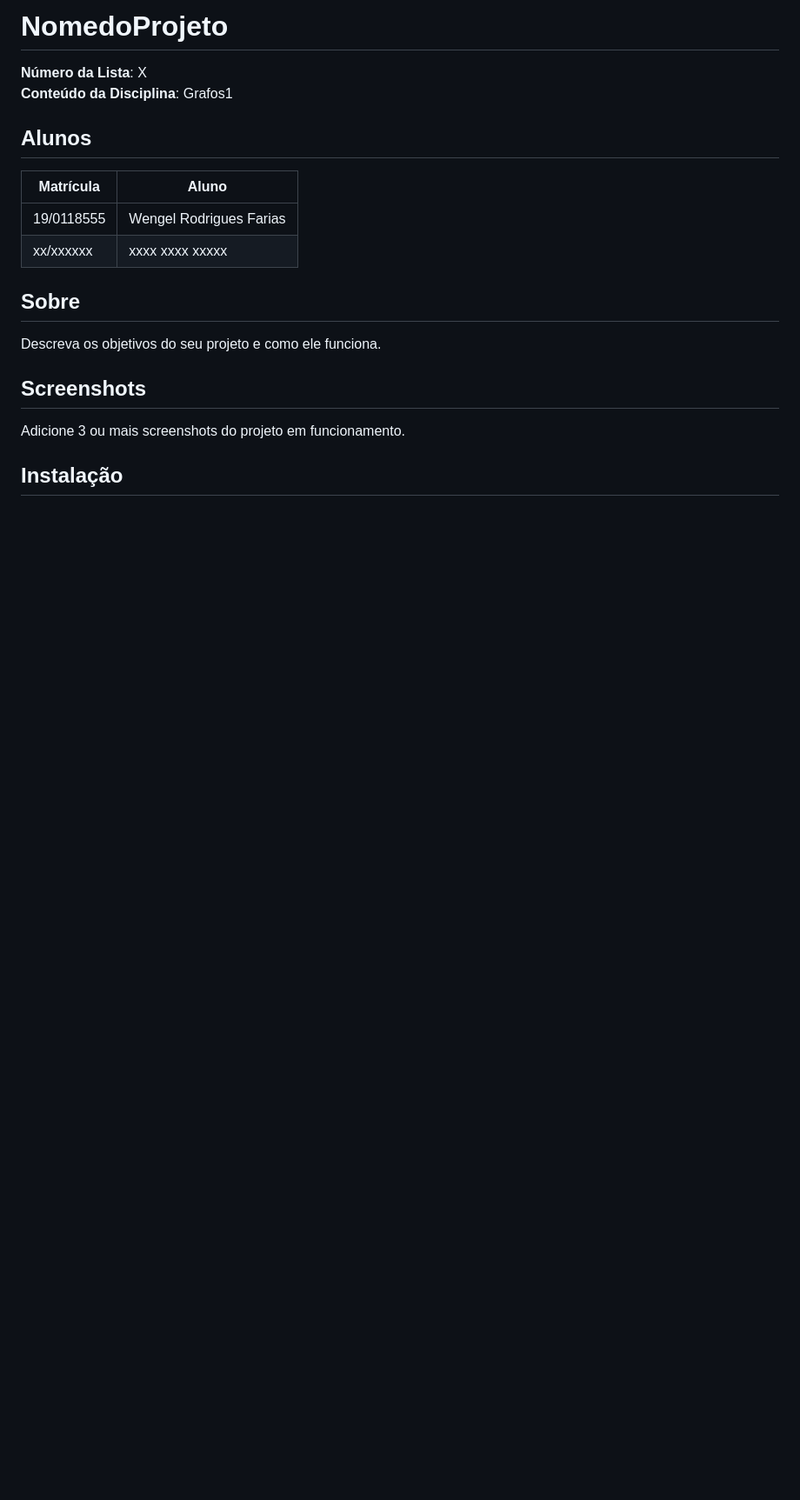
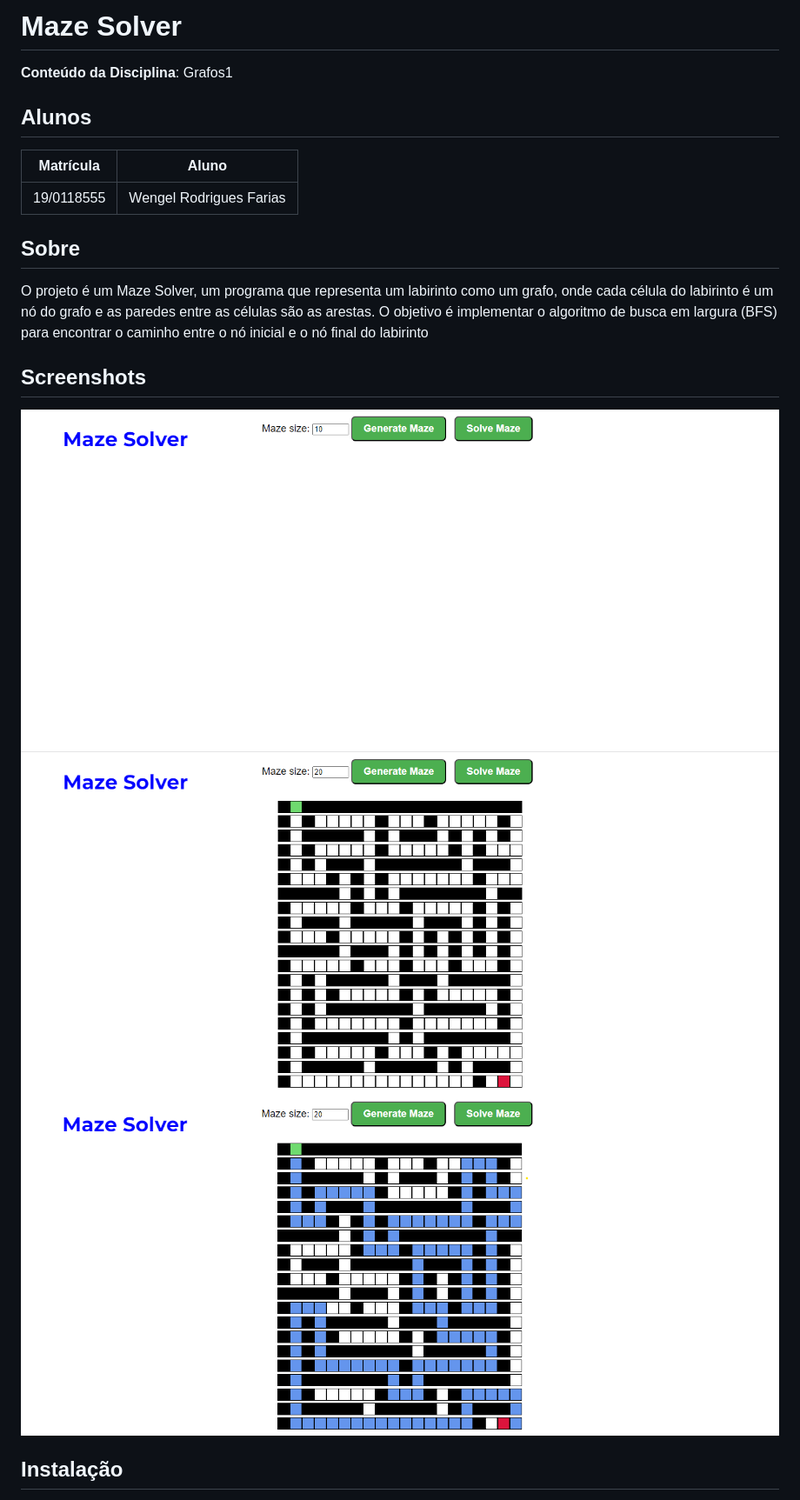
Before and after one commit to projeto-de-algoritmos/Grafos1_MazeSolver, a Markdown page: README.md, the part around the change printed below. Shown: that part at 87% size. GitHub-like rendering; pictures changed too: img/img1.png (added), img/img2.png (added), img/img3.png (added); blank space fills up the shorter version.

```diff
--- a/README.md
+++ b/README.md
@@ -1,19 +1,21 @@
-# NomedoProjeto
+# Maze Solver
 
-**Número da Lista**: X<br>
+
 **Conteúdo da Disciplina**: Grafos1<br>
 
 ## Alunos
 |Matrícula | Aluno |
 | -- | -- |
 | 19/0118555  |  Wengel Rodrigues Farias |
-| xx/xxxxxx  |  xxxx xxxx xxxxx |
+
 
 ## Sobre
-Descreva os objetivos do seu projeto e como ele funciona.
+O projeto é um Maze Solver, um programa que representa um labirinto como um grafo, onde cada célula do labirinto é um nó do grafo e as paredes entre as células são as arestas. O objetivo é implementar o algoritmo de busca em largura (BFS) para encontrar o caminho entre o nó inicial e o nó final do labirinto
 
 ## Screenshots
-Adicione 3 ou mais screenshots do projeto em funcionamento.
+![ScreenShot1](./img/img1.png)
+![ScreenShot2](./img/img2.png)
+![ScreenShot3](./img/img3.png)
 
 ## Instalação
 **Linguagem**: Python<br>
```
Also changed, not shown: other parts of README.md (+21 -2 lines), 2 other files.
